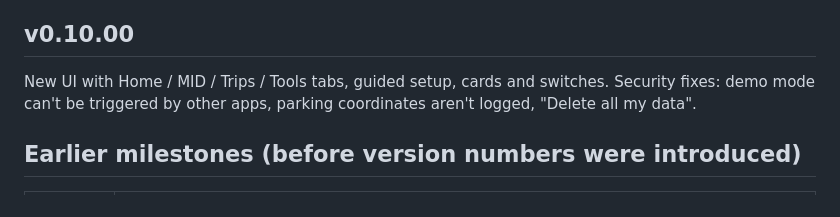
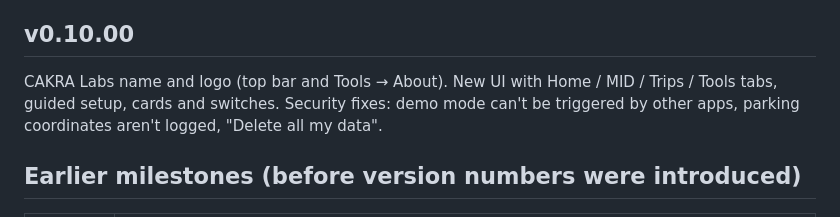
Before and after one commit to mzalmuzakki/GESITS_MID_pub, a Markdown page: CHANGELOG.md, the part around the change. GitHub-like rendering.

```diff
--- a/CHANGELOG.md
+++ b/CHANGELOG.md
@@ -6,7 +6,7 @@ Versions are **v\<major\>.\<xx\>.\<yy\>** (see `android/version.properties`):
 * **yy**: fixes and polish only
 
 ## v0.10.00
-New UI with Home / MID / Trips / Tools tabs, guided setup, cards and switches. Security fixes:
+CAKRA Labs name and logo (top bar and Tools → About). New UI with Home / MID / Trips / Tools tabs, guided setup, cards and switches. Security fixes:
 demo mode can't be triggered by other apps, parking coordinates aren't logged, "Delete all my data".
 
 ## Earlier milestones (before version numbers were introduced)
```
Also changed, not shown: README.md (+7 -0 lines), android/README.md (+7 -0 lines), docs/img/cakra_dark.png (added), docs/img/cakra_light.png (added), 5 other files.
